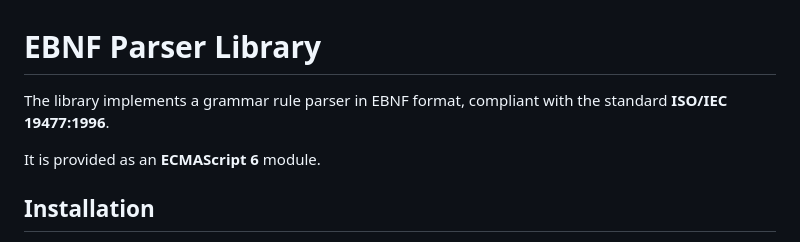
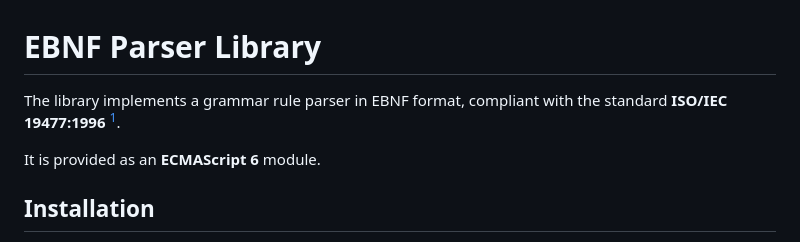
Before and after one commit to pawel-stepnowski/ebnf, a Markdown page: README.md, the part around the change printed below. Drawn GitHub-style.

```diff
--- a/README.md
+++ b/README.md
@@ -1,6 +1,6 @@
 # EBNF Parser Library
 
-The library implements a grammar rule parser in EBNF format, compliant with the standard __ISO/IEC 19477:1996__.
+The library implements a grammar rule parser in EBNF format, compliant with the standard __ISO/IEC 19477:1996__ [^1].
 
 It is provided as an __ECMAScript 6__ module.
 
```
Also changed, not shown: other parts of README.md (+2 -0 lines).
